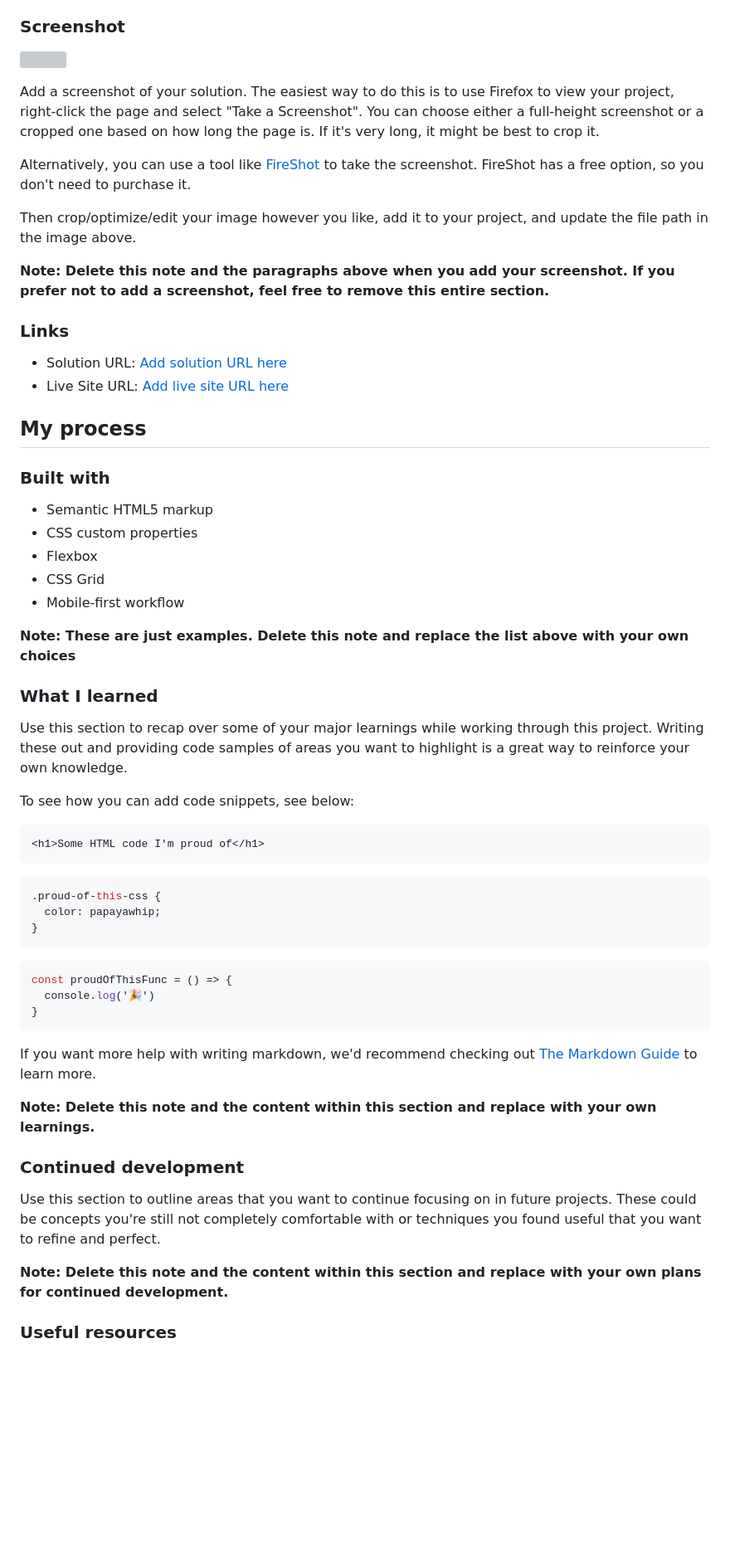
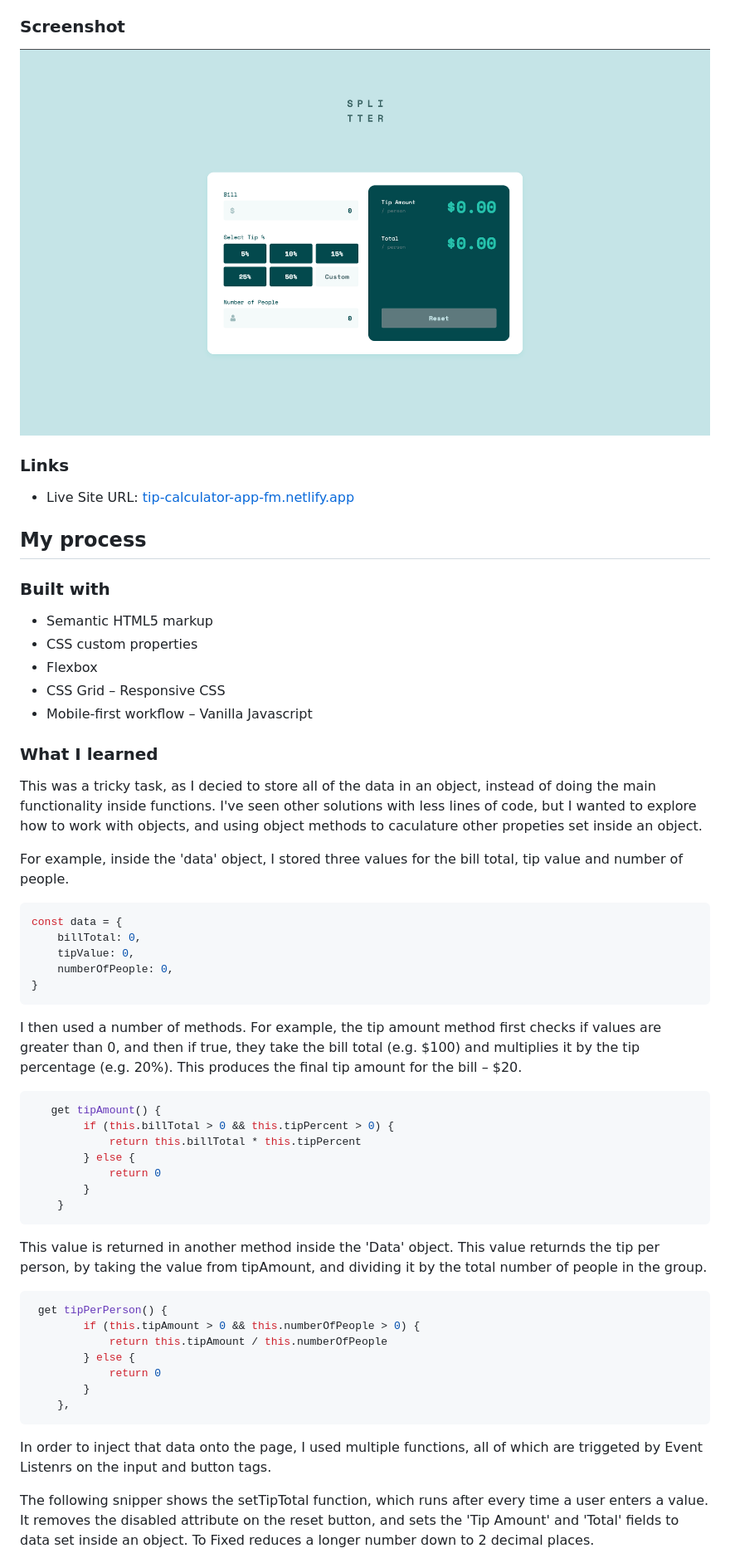
Before and after one commit to danielshires/tip-calculator-app-main, a Markdown page: README.md, the part around the change printed below. Shown: that part at 83% size. Rendered like a GitHub page; pictures changed too: images/tip-calculator-desktop-screen.png (added); blank space fills up the shorter version; grey boxes are pictures that could not be loaded.

Commit message:
Updated readme, styles.css and app.js. Added screenshot

````diff
--- a/README.md
+++ b/README.md
@@ -30,20 +28,11 @@ Users should be able to:
 
 ### Screenshot
 
-![](./screenshot.jpg)
-
-Add a screenshot of your solution. The easiest way to do this is to use Firefox to view your project, right-click the page and select "Take a Screenshot". You can choose either a full-height screenshot or a cropped one based on how long the page is. If it's very long, it might be best to crop it.
-
-Alternatively, you can use a tool like [FireShot](https://getfireshot.com/) to take the screenshot. FireShot has a free option, so you don't need to purchase it.
-
-Then crop/optimize/edit your image however you like, add it to your project, and update the file path in the image above.
-
-**Note: Delete this note and the paragraphs above when you add your screenshot. If you prefer not to add a screenshot, feel free to remove this entire section.**
+![](./images/tip-calculator-desktop-screen.png)
 
 ### Links
 
-- Solution URL: [Add solution URL here](https://your-solution-url.com)
-- Live Site URL: [Add live site URL here](https://your-live-site-url.com)
+- Live Site URL: [tip-calculator-app-fm.netlify.app](https://tip-calculator-app-fm.netlify.app/)
 
 ## My process
 
@@ -53,39 +42,48 @@ Then crop/optimize/edit your image however you like, add it to your project, and
 - CSS custom properties
 - Flexbox
 - CSS Grid
+– Responsive CSS
 - Mobile-first workflow
-
-**Note: These are just examples. Delete this note and replace the list above with your own choices**
+– Vanilla Javascript
 
 ### What I learned
 
-Use this section to recap over some of your major learnings while working through this project. Writing these out and providing code samples of areas you want to highlight is a great way to reinforce your own knowledge.
+This was a tricky task, as I decied to store all of the data in an object, instead of doing the main functionality inside functions. I've seen other solutions with less lines of code, but I wanted to explore how to work with objects, and using object methods to caculature other propeties set inside an object.
 
-To see how you can add code snippets, see below:
-
-```html
-<h1>Some HTML code I'm proud of</h1>
-```
-```css
-.proud-of-this-css {
-  color: papayawhip;
-}
-```
+For example, inside the 'data' object, I stored three values for the bill total, tip value and number of people.
 ```js
-const proudOfThisFunc = () => {
-  console.log('🎉')
+const data = {
+    billTotal: 0,
+    tipValue: 0,
+    numberOfPeople: 0,
 }
 ```
 
-If you want more help with writing markdown, we'd recommend checking out [The Markdown Guide](https://www.markdownguide.org/) to learn more.
+I then used a number of methods. For example, the tip amount method first checks if values are greater than 0, and then if true, they take the bill total (e.g. $100) and multiplies it by the tip percentage (e.g. 20%). This produces the final tip amount for the bill – $20.
 
-**Note: Delete this note and the content within this section and replace with your own learnings.**
+```js
+   get tipAmount() {
+        if (this.billTotal > 0 && this.tipPercent > 0) {
+            return this.billTotal * this.tipPercent
+        } else {
+            return 0
+        }
+    }
+```
 
-### Continued development
+This value is returned in another method inside the 'Data' object. This value returnds the tip per person, by taking the value from tipAmount, and dividing it by the total number of people in the group.
 
-Use this section to outline areas that you want to continue focusing on in future projects. These could be concepts you're still not completely comfortable with or techniques you found useful that you want to refine and perfect.
+```js
+ get tipPerPerson() {
+        if (this.tipAmount > 0 && this.numberOfPeople > 0) {
+            return this.tipAmount / this.numberOfPeople
+        } else {
+            return 0
+        }
+    },
+```
 
-**Note: Delete this note and the content within this section and replace with your own plans for continued development.**
+In order to inject that data onto the page, I used multiple functions, all of which are triggeted by Event Listenrs on the input and button tags.
 
-### Useful resources
+The following snipper shows the setTipTotal function, which runs after every time a user enters a value. It removes the disabled attribute on the reset button, and sets the 'Tip Amount' and 'Total' fields to data set inside an object. To Fixed reduces a longer number down to 2 decimal places.
 
````
Also changed, not shown: other parts of README.md (+12 -13 lines), 2 other files.
